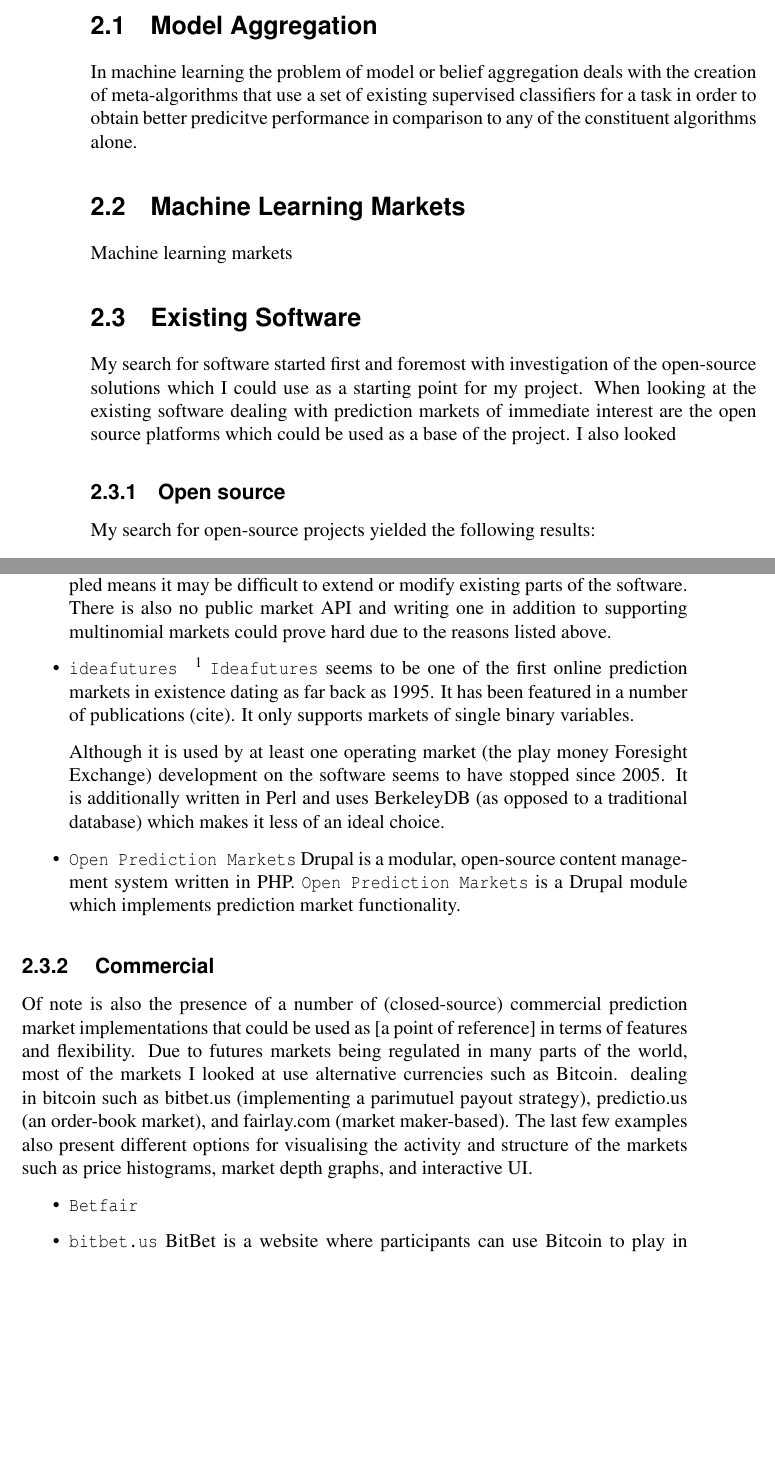
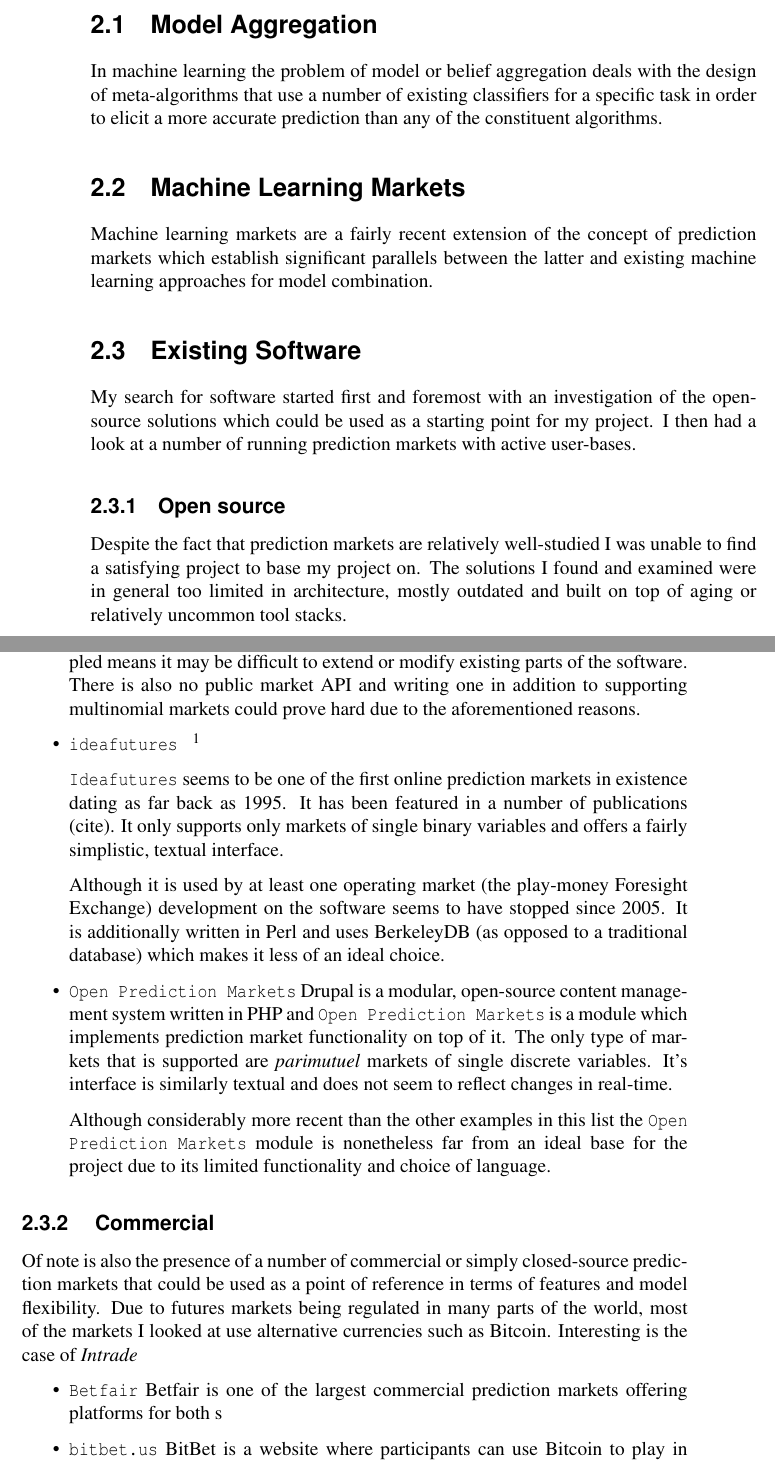
Before and after one commit to ixtreon/inf-thesis, a LaTeX thesis (ml-market.tex): two parts of pages 9 and 10 of 29, joined at a grey line, cut so that both start at the same text, the shorter picture padded with empty space. Compiled offline with pdfLaTeX.

Commit message:
oshte draft

```diff
--- a/ml-market.tex
+++ b/ml-market.tex
@@ -79,43 +75,46 @@ The problem of efficiently combining information coming from different sources i
 
 \section{Model Aggregation}
-	In machine learning the problem of model or belief aggregation deals with the creation of meta-algorithms that use a set of existing supervised classifiers for a task in order to obtain better predicitve performance in comparison to any of the constituent algorithms alone.
+	In machine learning the problem of model or belief aggregation deals with the design of meta-algorithms that use a number of existing classifiers for a specific task in order to elicit a more accurate prediction than any of the constituent algorithms.
 
 \section{Machine Learning Markets}
-    Machine learning markets
+    Machine learning markets are a fairly recent extension of the concept of prediction markets which establish significant parallels between the latter and existing machine learning approaches for model combination.
 
 \section{Existing Software}
 %
-	My search for software started first and foremost with  investigation of the open-source solutions which I could use as a starting point for my project.
-	When looking at the existing software dealing with prediction markets of immediate interest are the open source platforms which could be used as a base of the project. I also looked
+	My search for software started first and foremost with an investigation of the open-source solutions which could be used as a starting point for my project. I then had a look at a number of running prediction markets with active user-bases.
 % briefly say we need (open source, extendable, easy to learn and use) framework
 % go thru zocalo, (drupal addon),
 
 \subsection{Open source}
-	My search for open-source projects yielded the following results:
+    Despite the fact that prediction markets are relatively well-studied I was unable to find a satisfying project to base my project on. The solutions I found and examined were in general too limited in architecture, mostly outdated and built on top of aging or relatively uncommon tool stacks.
 
 \begin{itemize}
+
 \item {\tt Zocalo}
 
-	Zocalo is an MIT-licensed prediction market written in Java using Java Server Pages (JSP) and Hibernate. It is probably the most prominent of the listed examples having been used in a number of research projects already [TODO: cite?]. It allows the creation of both {\em order book} and {\em market maker}-based markets of a single discrete variable. While it uses AJAX to implement updates in real-time the user interface is fairly simple as it is rendered (or stitched) on the fly using Java strings. This and the fact that the code-base is already large and tightly coupled means it may be difficult to extend or modify existing parts of the software. There is also no public market API and writing one in addition to supporting multinomial markets could prove hard due to the reasons listed above.
+	Zocalo is an MIT-licensed prediction market written in Java using Java Server Pages (JSP) and Hibernate. It is probably the most prominent of the listed examples having been used in a number of research projects already [TODO: cite?]. It allows the creation of both {\em order book} and {\em market maker}-based markets of a single discrete variable. While it uses AJAX to implement updates in real-time the user interface is fairly simple as it is rendered (or stitched) on the fly using Java strings. This and the fact that the code-base is already large and tightly coupled means it may be difficult to extend or modify existing parts of the software. There is also no public market API and writing one in addition to supporting multinomial markets could prove hard due to the aforementioned reasons.
 
 \item {\tt ideafutures } \footnote{http://ideafutures.sourceforge.net/}
-	{\tt Ideafutures} seems to be one of the first online prediction markets in existence dating as far back as 1995. It has been featured in a number of publications (cite). It only supports markets of single binary variables.
 
-Although it is used by at least one operating market (the play money Foresight Exchange) development on the software seems to have stopped since 2005. It is additionally written in Perl and uses BerkeleyDB (as opposed to a traditional database) which makes it less of an ideal choice.
+	{\tt Ideafutures} seems to be one of the first online prediction markets in existence dating as far back as 1995. It has been featured in a number of publications (cite). It only supports only markets of single binary variables and offers a fairly simplistic, textual interface.
+
+Although it is used by at least one operating market (the play-money Foresight Exchange) development on the software seems to have stopped since 2005. It is additionally written in Perl and uses BerkeleyDB (as opposed to a traditional database) which makes it less of an ideal choice.
 
 \item {\tt Open Prediction Markets}
-	Drupal is a modular, open-source content management system written in PHP. {\tt Open Prediction Markets} is a Drupal module which implements prediction market functionality.
+	Drupal is a modular, open-source content management system written in PHP and {\tt Open Prediction Markets} is a module which implements prediction market functionality on top of it. The only type of markets that is supported are {\em parimutuel} markets of single discrete variables. It's interface is similarly textual and does not seem to reflect changes in real-time.
+
+    	Although considerably more recent than the other examples in this list the {\tt Open Prediction Markets} module is nonetheless far from an ideal base for the project due to its limited functionality and choice of language.
+
 \end{itemize}
 
 % disuss why I didn't choose any of those.
 
 \subsection{ Commercial }
-	Of note is also the presence of a number of (closed-source) commercial prediction market implementations that could be used as [a point of reference] in terms of features and flexibility. Due to futures markets being regulated in many parts of the world, most of the markets I looked at use alternative currencies such as Bitcoin.
- dealing in bitcoin such as bitbet.us (implementing a parimutuel payout strategy), predictio.us (an order-book market), and fairlay.com (market maker-based). The last few examples also present different options for visualising the activity and structure of the markets such as price histograms, market depth graphs, and interactive UI.
+	Of note is also the presence of a number of commercial or simply closed-source prediction markets that could be used as a point of reference in terms of features and model flexibility. Due to futures markets being regulated in many parts of the world, most of the markets I looked at use alternative currencies such as Bitcoin. Interesting is the case of {\em Intrade}
 \begin{itemize}
 
 \item {\tt Betfair}
-
+    Betfair is one of the largest commercial prediction markets offering platforms for both s
 \item {\tt bitbet.us}
 	BitBet is a website where participants can use Bitcoin to play in parimutuel markets of binary outcomes. Thanks to the simple market mechanism its interface and betting process are fairly streamlined with intuitive visualisations and registration-free betting using Bitcoin and QR-codes. While it is not strictly a prediction market as it doesn't deal with securities it strikes mostly with its minimalistic and clean user experience.
 
```
Also changed, not shown: ml-market.tex (25 more changed lines).
